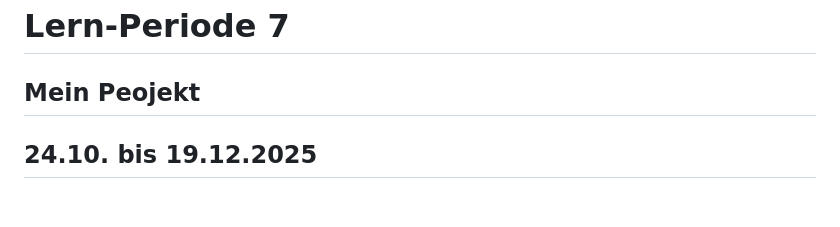
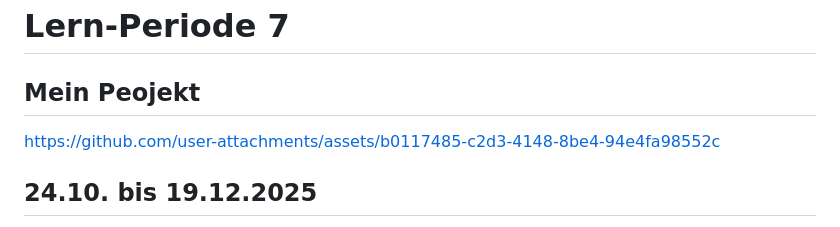
Before and after one commit to KitoSpammsL2/Lernperiode-7, a Markdown page: README.md, the part around the change. Rendered like a GitHub page; blank space fills up the shorter version.

```diff
--- a/README.md
+++ b/README.md
@@ -1,6 +1,10 @@
 # Lern-Periode 7
 
 ## Mein Peojekt
+
+
+
+https://github.com/user-attachments/assets/b0117485-c2d3-4148-8be4-94e4fa98552c
 
 
 
```
